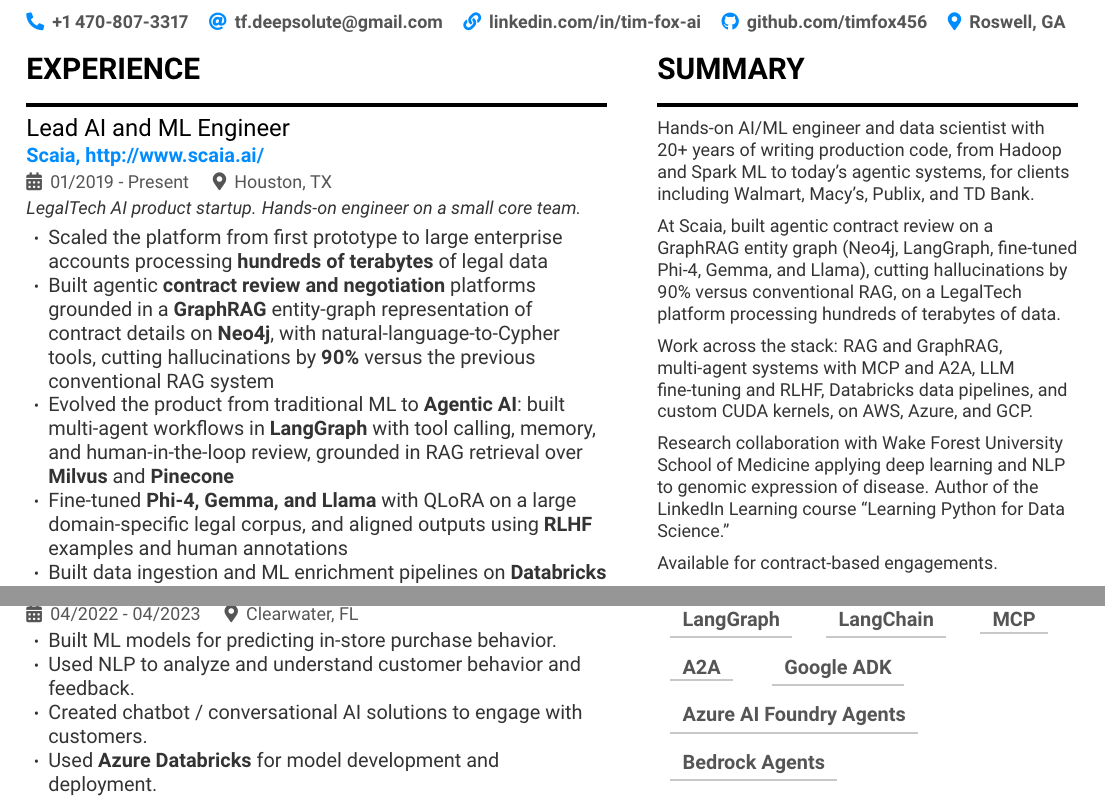
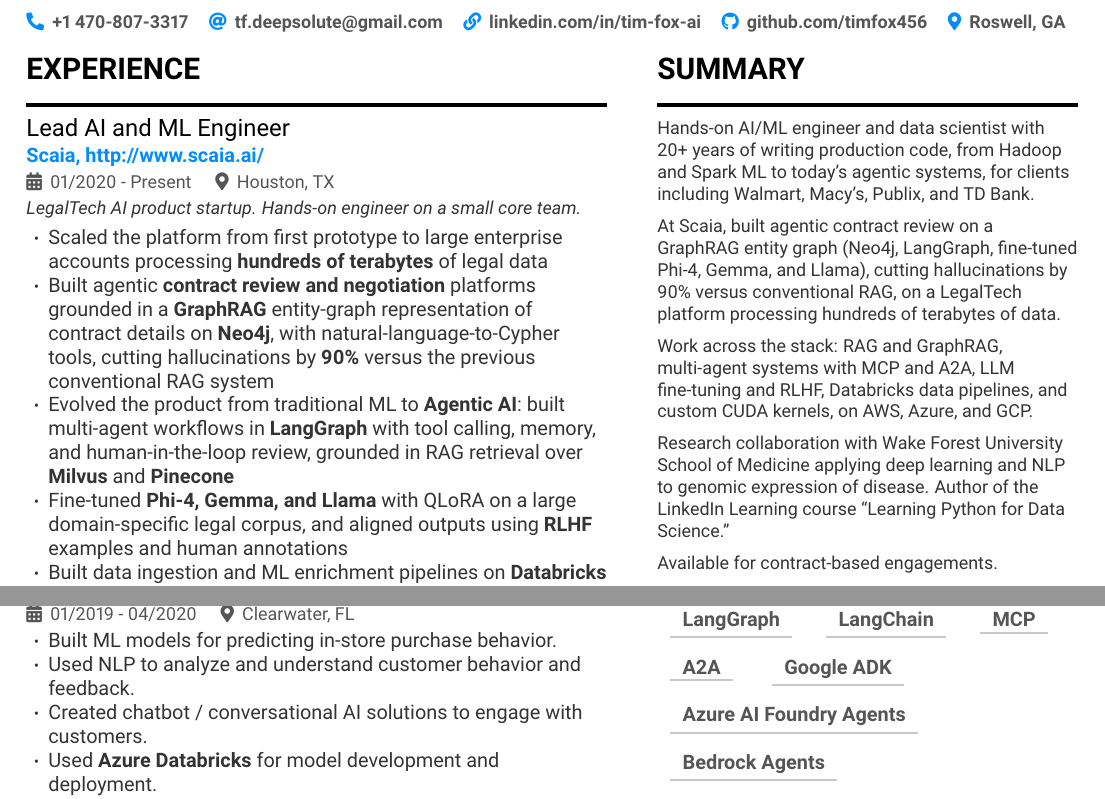
Before and after one commit to timfox456/myresume, a LaTeX CV (latex/Timothy_Fox_Resume.tex): two parts of pages 1 and 2 of 3, joined at a grey line, cut so that both start at the same text. Compiled offline with pdfLaTeX.

Commit message:
Added updated latex reesume but normalizing publix

```diff
--- a/latex/Timothy_Fox_Resume.tex
+++ b/latex/Timothy_Fox_Resume.tex
@@ -113,7 +113,7 @@
 % ================================================================ LEFT COLUMN
 \cvsection{Experience}
 
-\job{Lead AI and ML Engineer}{Scaia, \url{http://www.scaia.ai/}}{01/2019 - Present}{Houston, TX}
+\job{Lead AI and ML Engineer}{Scaia, \url{http://www.scaia.ai/}}{01/2020 - Present}{Houston, TX}
 {\small\itshape LegalTech AI product startup. Hands-on engineer on a small core team.}\par\vspace{2pt}
 \begin{itemize}
   \item Scaled the platform from first prototype to large enterprise accounts processing \textbf{hundreds of terabytes} of legal data
@@ -140,7 +140,7 @@
 
 \cvsection{Projects}
 
-\project{Publix}{04/2022 - 04/2023}{Clearwater, FL}
+\project{Publix}{01/2019 - 04/2020}{Clearwater, FL}
 \begin{itemize}
   \item Built ML models for predicting in-store purchase behavior.
   \item Used NLP to analyze and understand customer behavior and feedback.
```
